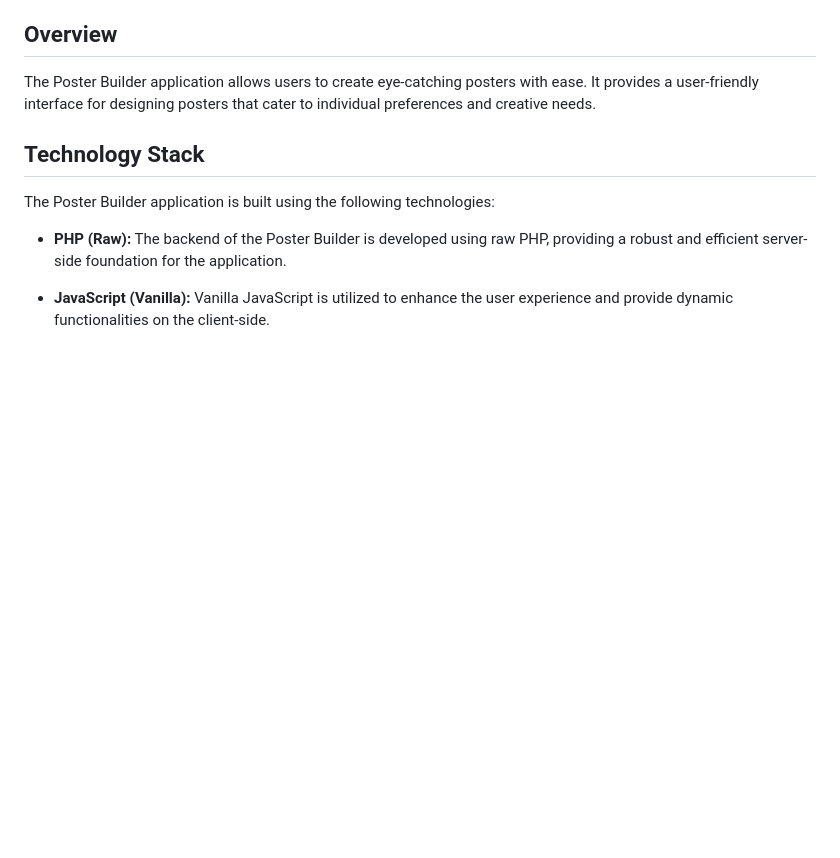
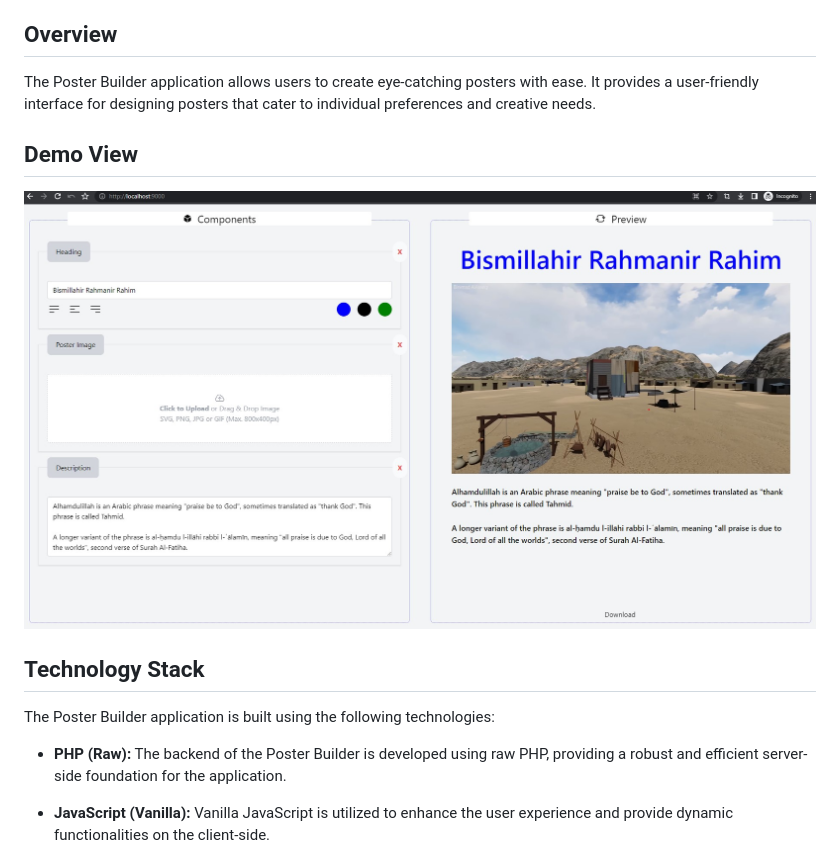
Before and after one commit to moshiur1412/PosterBuilder, a Markdown page: readme.md, the part around the change. Rendered like a GitHub page; pictures changed too: poster_builder_demo.jpg (added); blank space fills up the shorter version.

```diff
--- a/readme.md
+++ b/readme.md
@@ -13,6 +13,8 @@ The Poster Builder application allows users to create customized posters using v
 
 The Poster Builder application allows users to create eye-catching posters with ease. It provides a user-friendly interface for designing posters that cater to individual preferences and creative needs.
 
+## Demo View
+![arc](poster_builder_demo.jpg?raw=true 'poster_builder')
 ## Technology Stack
 
 The Poster Builder application is built using the following technologies:
```
